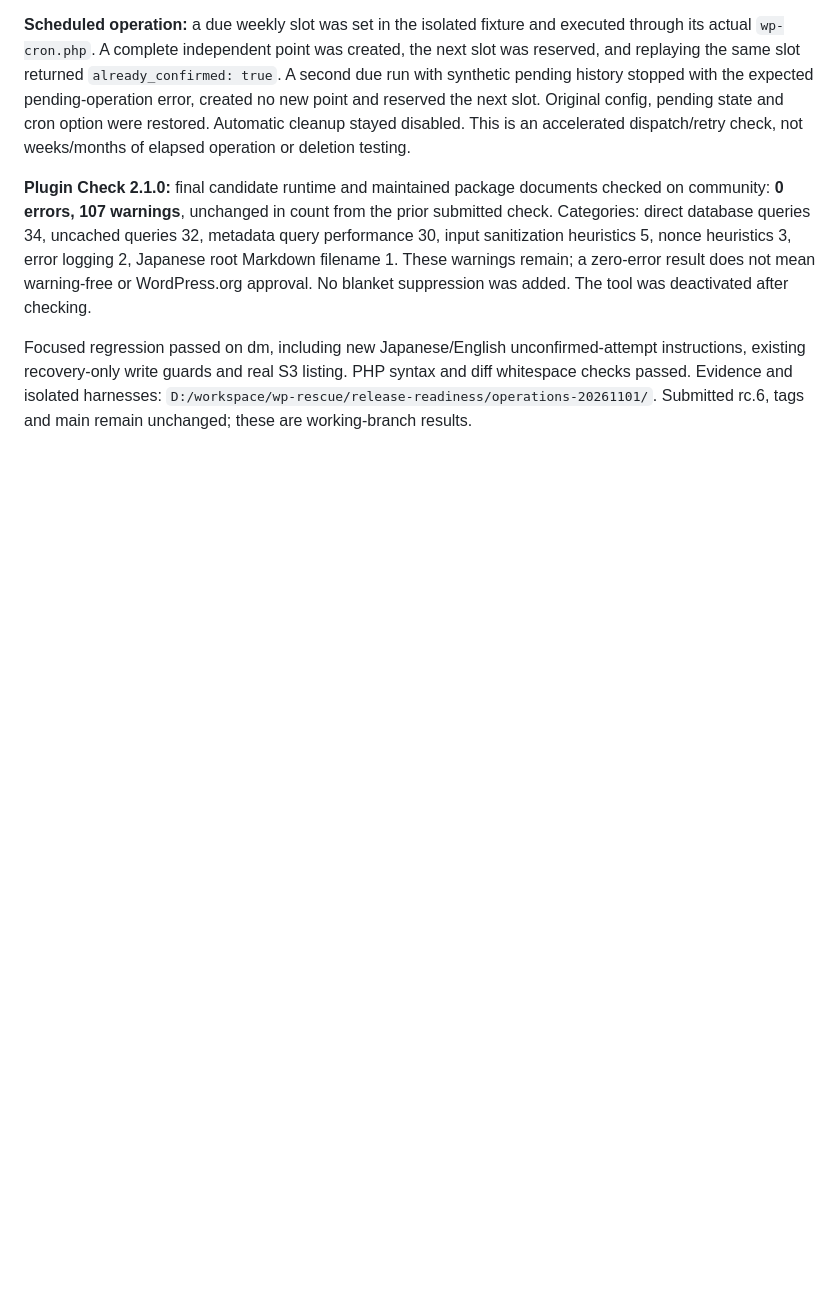
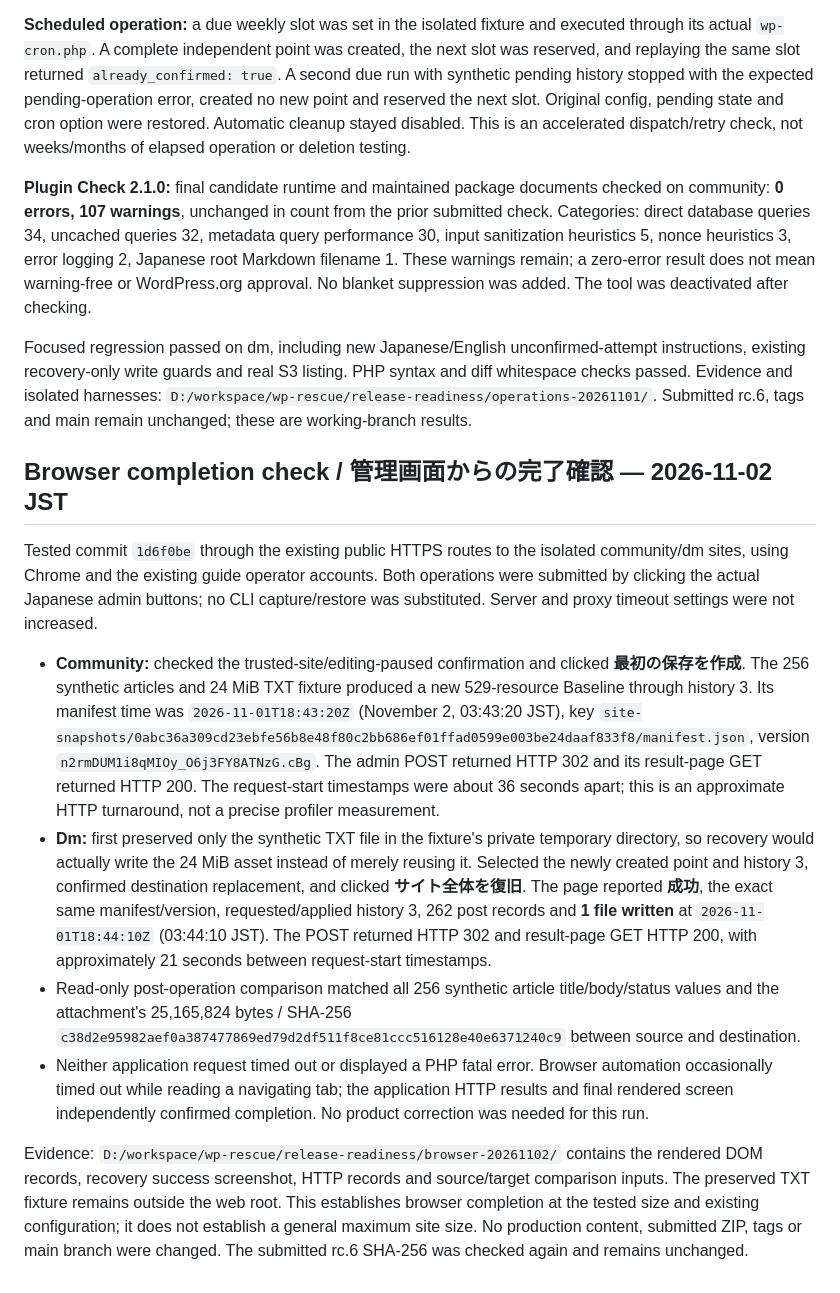
Before and after one commit to ozekihiroshi/ozeki-wordpress-resilience, a Markdown page: docs/releases/recovery-usability-20261101.md, the part around the change. Drawn GitHub-style; blank space fills up the shorter version.

Commit message:
Record browser capture and recovery completion on existing AWS fixtures

```diff
--- a/docs/releases/recovery-usability-20261101.md
+++ b/docs/releases/recovery-usability-20261101.md
@@ -80,3 +80,14 @@ On community, a delegating test SDK wrapper killed only its PHP process after th
 **Plugin Check 2.1.0:** final candidate runtime and maintained package documents checked on community: **0 errors, 107 warnings**, unchanged in count from the prior submitted check. Categories: direct database queries 34, uncached queries 32, metadata query performance 30, input sanitization heuristics 5, nonce heuristics 3, error logging 2, Japanese root Markdown filename 1. These warnings remain; a zero-error result does not mean warning-free or WordPress.org approval. No blanket suppression was added. The tool was deactivated after checking.
 
 Focused regression passed on dm, including new Japanese/English unconfirmed-attempt instructions, existing recovery-only write guards and real S3 listing. PHP syntax and diff whitespace checks passed. Evidence and isolated harnesses: `D:/workspace/wp-rescue/release-readiness/operations-20261101/`. Submitted rc.6, tags and main remain unchanged; these are working-branch results.
+
+## Browser completion check / 管理画面からの完了確認 — 2026-11-02 JST
+
+Tested commit `1d6f0be` through the existing public HTTPS routes to the isolated community/dm sites, using Chrome and the existing guide operator accounts. Both operations were submitted by clicking the actual Japanese admin buttons; no CLI capture/restore was substituted. Server and proxy timeout settings were not increased.
+
+- **Community:** checked the trusted-site/editing-paused confirmation and clicked **最初の保存を作成**. The 256 synthetic articles and 24 MiB TXT fixture produced a new 529-resource Baseline through history 3. Its manifest time was `2026-11-01T18:43:20Z` (November 2, 03:43:20 JST), key `site-snapshots/0abc36a309cd23ebfe56b8e48f80c2bb686ef01ffad0599e003be24daaf833f8/manifest.json`, version `n2rmDUM1i8qMIOy_O6j3FY8ATNzG.cBg`. The admin POST returned HTTP 302 and its result-page GET returned HTTP 200. The request-start timestamps were about 36 seconds apart; this is an approximate HTTP turnaround, not a precise profiler measurement.
+- **Dm:** first preserved only the synthetic TXT file in the fixture's private temporary directory, so recovery would actually write the 24 MiB asset instead of merely reusing it. Selected the newly created point and history 3, confirmed destination replacement, and clicked **サイト全体を復旧**. The page reported **成功**, the exact same manifest/version, requested/applied history 3, 262 post records and **1 file written** at `2026-11-01T18:44:10Z` (03:44:10 JST). The POST returned HTTP 302 and result-page GET HTTP 200, with approximately 21 seconds between request-start timestamps.
+- Read-only post-operation comparison matched all 256 synthetic article title/body/status values and the attachment's 25,165,824 bytes / SHA-256 `c38d2e95982aef0a387477869ed79d2df511f8ce81ccc516128e40e6371240c9` between source and destination.
+- Neither application request timed out or displayed a PHP fatal error. Browser automation occasionally timed out while reading a navigating tab; the application HTTP results and final rendered screen independently confirmed completion. No product correction was needed for this run.
+
+Evidence: `D:/workspace/wp-rescue/release-readiness/browser-20261102/` contains the rendered DOM records, recovery success screenshot, HTTP records and source/target comparison inputs. The preserved TXT fixture remains outside the web root. This establishes browser completion at the tested size and existing configuration; it does not establish a general maximum site size. No production content, submitted ZIP, tags or main branch were changed. The submitted rc.6 SHA-256 was checked again and remains unchanged.
```
